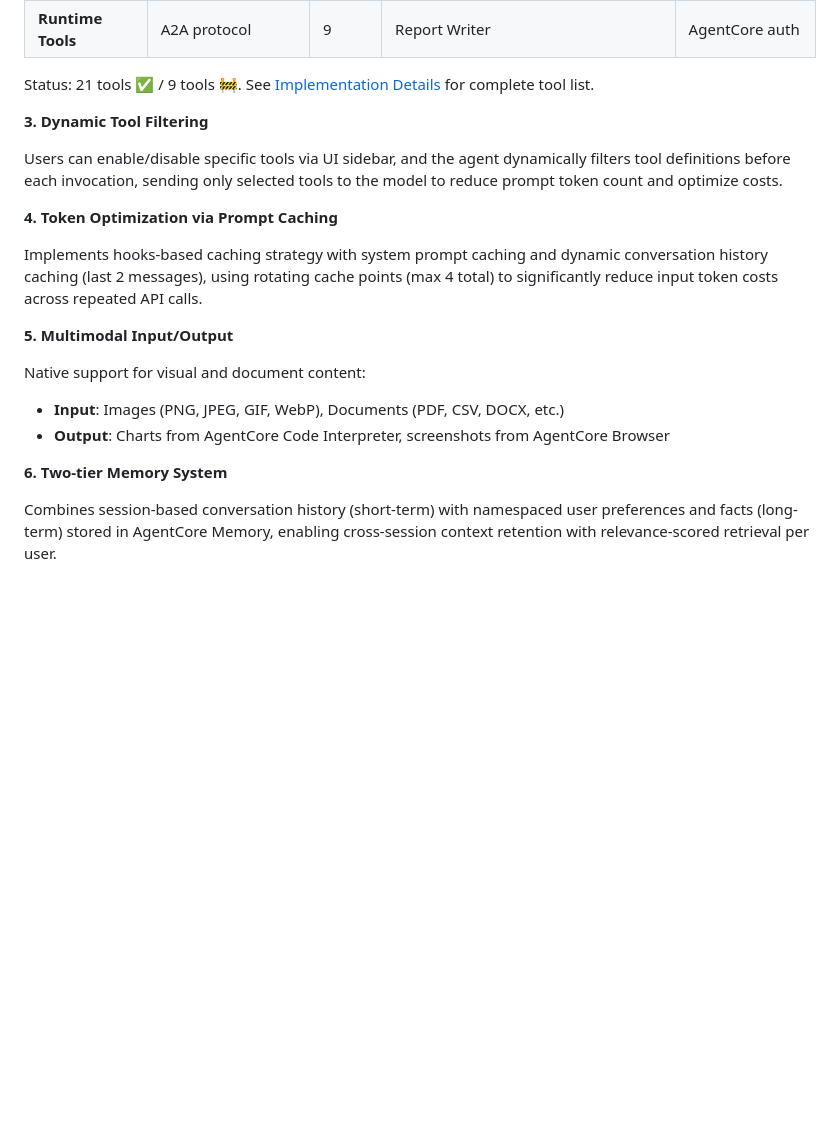
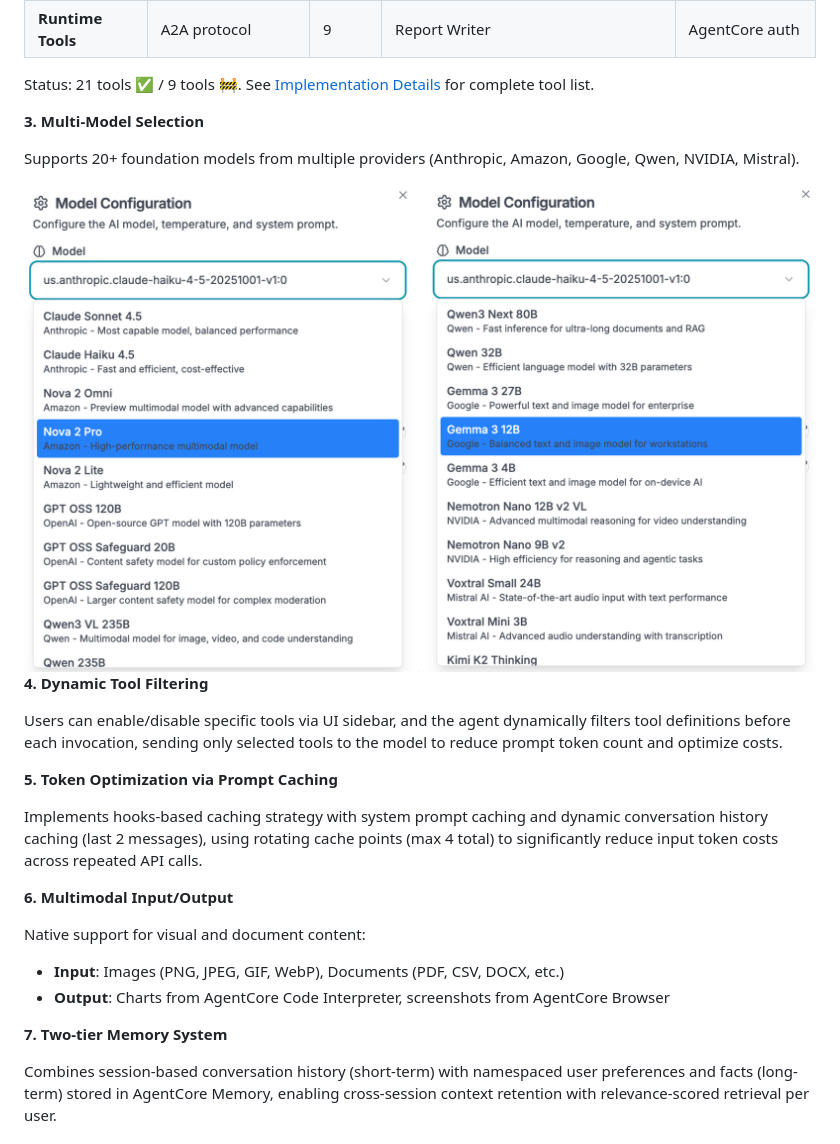
Before and after one commit to xenalab118/Enterprise-Multi-Agent-AI-Platform-with-AWS-Bedrock-AgentCore, a Markdown page: README.md, the part around the change. Drawn GitHub-style; pictures changed too: docs/images/model-selection.png (added); blank space fills up the shorter version.

Commit message:
feat: support 20+ foundation models

```diff
--- a/README.md
+++ b/README.md
@@ -108,21 +108,27 @@ Tools communicate via different protocols based on their characteristics:
 
 Status: 21 tools ✅ / 9 tools 🚧. See [Implementation Details](#multi-protocol-tool-architecture) for complete tool list.
 
-**3. Dynamic Tool Filtering**
+**3. Multi-Model Selection**
+
+Supports 20+ foundation models from multiple providers (Anthropic, Amazon, Google, Qwen, NVIDIA, Mistral).
+
+<img src="docs/images/model-selection.png" alt="Model Selection" width="800">
+
+**4. Dynamic Tool Filtering**
 
 Users can enable/disable specific tools via UI sidebar, and the agent dynamically filters tool definitions before each invocation, sending only selected tools to the model to reduce prompt token count and optimize costs.
 
-**4. Token Optimization via Prompt Caching**
+**5. Token Optimization via Prompt Caching**
 
 Implements hooks-based caching strategy with system prompt caching and dynamic conversation history caching (last 2 messages), using rotating cache points (max 4 total) to significantly reduce input token costs across repeated API calls.
 
-**5. Multimodal Input/Output**
+**6. Multimodal Input/Output**
 
 Native support for visual and document content:
 - **Input**: Images (PNG, JPEG, GIF, WebP), Documents (PDF, CSV, DOCX, etc.)
 - **Output**: Charts from AgentCore Code Interpreter, screenshots from AgentCore Browser
 
-**6. Two-tier Memory System**
+**7. Two-tier Memory System**
 
 Combines session-based conversation history (short-term) with namespaced user preferences and facts (long-term) stored in AgentCore Memory, enabling cross-session context retention with relevance-scored retrieval per user.
 
```
Also changed, not shown: 9 other files.
